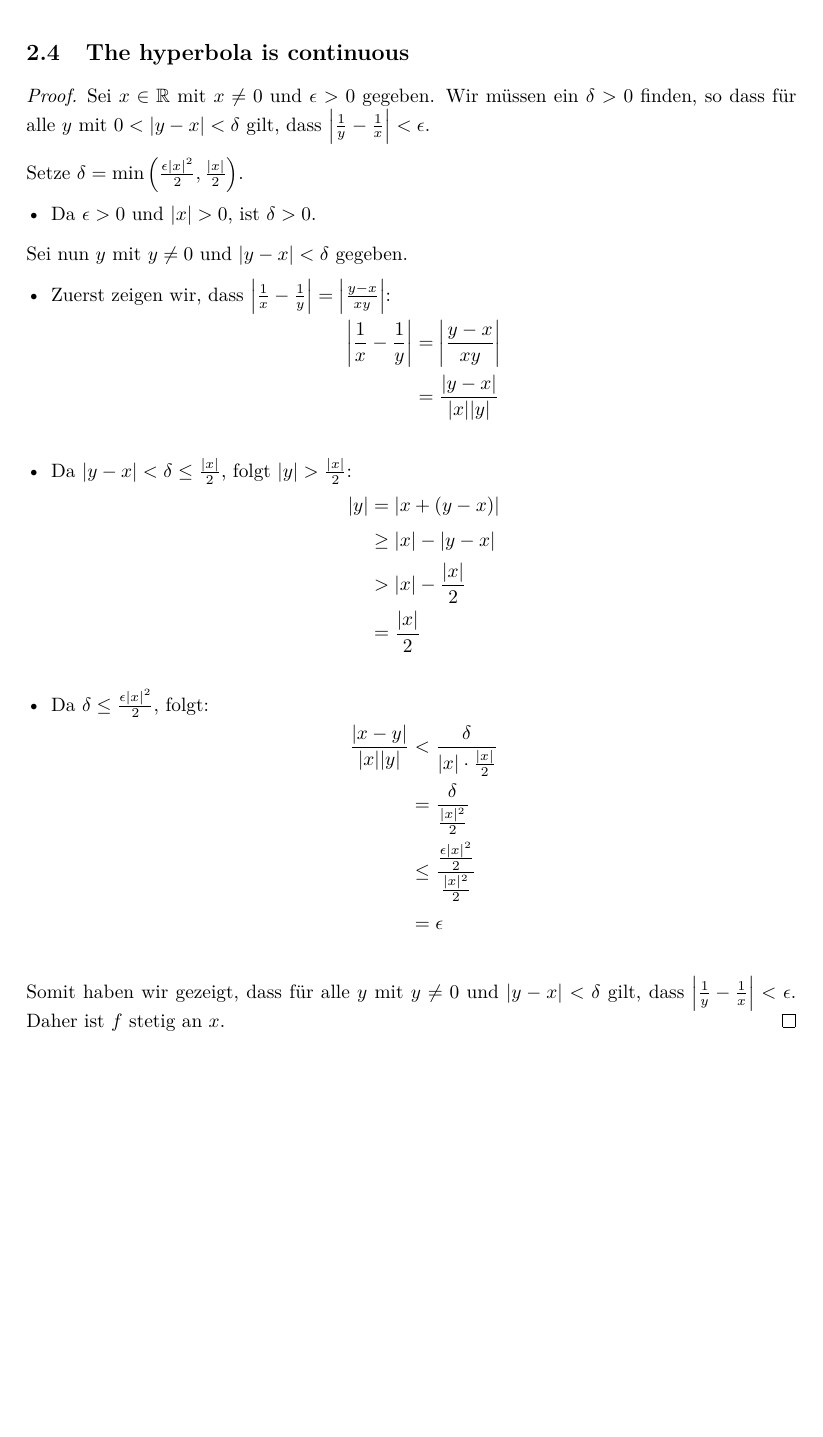
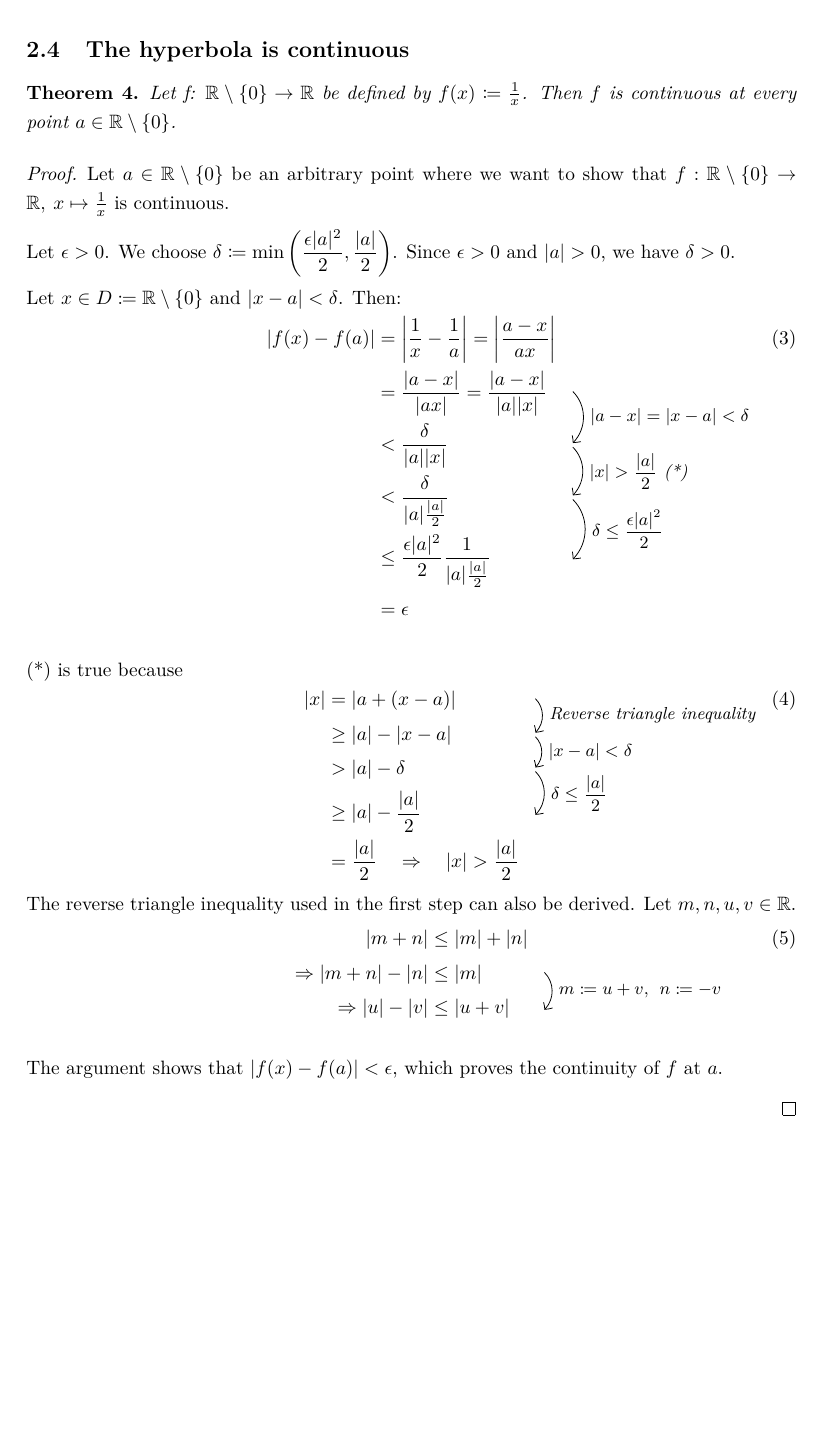
Before and after one commit to Splines/lean-continuous, a LaTeX document (HandProof/main.tex, which reads HandProof/content/examples/hyperbola.tex): part of page 5 of 5, cut so that both start at the same text, the shorter picture padded with empty space. Compiled offline with pdfLaTeX.

Commit message:
LaTeX: Rewrite proof of 1/x is continuous

```diff
--- a/HandProof/content/examples/hyperbola.tex
+++ b/HandProof/content/examples/hyperbola.tex
@@ -1,40 +1,57 @@
 \subsection{The hyperbola is continuous}
 
+\begin{theorem}
+    Let f: $\R \setminus \{0\} \to \R$ be defined by $f(x) \coloneqq \frac{1}{x}$. Then $f$ is continuous at every point $a \in \R \setminus \{0\}$.
+\end{theorem}
 
 \begin{proof}
-Sei \( x \in \mathbb{R} \) mit \( x \neq 0 \) und \( \epsilon > 0 \) gegeben. Wir müssen ein \( \delta > 0 \) finden, so dass für alle \( y \) mit \( 0 < |y - x| < \delta \) gilt, dass \( \left| \frac{1}{y} - \frac{1}{x} \right| < \epsilon \).
+    Let $a \in \R \setminus \{0\}$ be an arbitrary point where we want to show that $f: \R \setminus \{0\} \to \R, \: x \mapsto \frac{1}{x}$ is continuous.
 
-Setze \( \delta = \min \left( \frac{\epsilon |x|^2}{2}, \frac{|x|}{2} \right) \).
+    Let $\epsilon > 0$. We choose $\displaystyle \delta \coloneqq \min \left( \frac{\epsilon |a|^2}{2}, \frac{|a|}{2} \right)$. Since $\epsilon > 0$ and $|a| > 0$, we have $\delta > 0$.
 
-\begin{itemize}
-    \item Da \( \epsilon > 0 \) und \( |x| > 0 \), ist \( \delta > 0 \).
-\end{itemize}
+    Let $x \in D \coloneqq \R \setminus \{0\}$ and $|x - a| < \delta$. Then:
+    \begin{equation}
+    \begin{WithArrows}[displaystyle]
+        \left| f(x) - f(a) \right|
+        &= \left| \frac{1}{x} - \frac{1}{a} \right|
+        = \left| \frac{a - x}{ax} \right|\\
+        &= \frac{|a - x|}{|a x|}
+        = \frac{|a - x|}{|a||x|}
+            \Arrow{ $|a - x| = |x - a| < \delta$ }\\
+        &< \frac{\delta}{|a||x|}
+            \Arrow{ $\displaystyle|x| > \frac{|a|}{2}$ (*)}\\
+        &< \frac{\delta}{|a| \frac{|a|}{2}}
+            \Arrow{ $\displaystyle \delta \leq \frac{\epsilon |a|^2}{2}$ }\\
+        &\leq \frac{\epsilon |a|^2}{2} \frac{1}{|a| \frac{|a|}{2}}\\
+        &= \epsilon
+    \end{WithArrows}
+	\end{equation}
+	\ignorespacesafterend
 
-Sei nun \( y \) mit \( y \neq 0 \) und \( |y - x| < \delta \) gegeben.
+(*) is true because
+\begin{equation}
+\begin{WithArrows}[displaystyle]
+    |x| &= |a + (x - a)|
+        \Arrow{Reverse triangle inequality}\\
+    &\geq |a| - |x - a|
+        \Arrow{ $|x - a| < \delta$ }\\
+    &> |a| - \delta
+        \Arrow{ $\displaystyle\delta \leq \frac{|a|}{2}$ }\\
+    &\geq |a| - \frac{|a|}{2}\\
+    &= \frac{|a|}{2}
+    \quad \implies \quad |x| > \frac{|a|}{2}
+\end{WithArrows}
+\end{equation}
+The reverse triangle inequality used in the first step can also be derived. Let $m,n,u,v \in \R$.
+\begin{equation}
+\begin{WithArrows}[displaystyle]
+    |m + n| &\leq |m| + |n|\\
+    \implies |m + n| - |n| &\leq |m|
+        \Arrow{$m \coloneqq u+v, \:\: n \coloneqq -v$}\\
+    \implies |u| - |v| &\leq |u + v|
+\end{WithArrows}
+\end{equation}
 
-\begin{itemize}
-    \item Zuerst zeigen wir, dass \( \left| \frac{1}{x} - \frac{1}{y} \right| = \left| \frac{y - x}{xy} \right| \):
-    \begin{align*}
-    \left| \frac{1}{x} - \frac{1}{y} \right| &= \left| \frac{y - x}{xy} \right| \\
-    &= \frac{|y - x|}{|x||y|}
-    \end{align*}
+The argument shows that $\left| f(x) - f(a) \right| < \epsilon$, which proves the continuity of $f$ at $a$.
 
-    \item Da \( |y - x| < \delta \leq \frac{|x|}{2} \), folgt \( |y| > \frac{|x|}{2} \):
-    \begin{align*}
-    |y| &= |x + (y - x)| \\
-    &\geq |x| - |y - x| \\
-    &> |x| - \frac{|x|}{2} \\
-    &= \frac{|x|}{2}
-    \end{align*}
-
-    \item Da \( \delta \leq \frac{\epsilon |x|^2}{2} \), folgt:
-    \begin{align*}
-    \frac{|x - y|}{|x||y|} &< \frac{\delta}{|x| \cdot \frac{|x|}{2}} \\
-    &= \frac{\delta}{\frac{|x|^2}{2}} \\
-    &\leq \frac{\frac{\epsilon |x|^2}{2}}{\frac{|x|^2}{2}} \\
-    &= \epsilon
-    \end{align*}
-\end{itemize}
-
-Somit haben wir gezeigt, dass für alle \( y \) mit \( y \neq 0 \) und \( |y - x| < \delta \) gilt, dass \( \left| \frac{1}{y} - \frac{1}{x} \right| < \epsilon \). Daher ist \( f \) stetig an \( x \).
 \end{proof}
```
Also changed, not shown: HandProof/content/continuous.tex (+3 -2 lines), HandProof/content/examples/parabola.tex (+4 -2 lines), HandProof/main.pdf.
